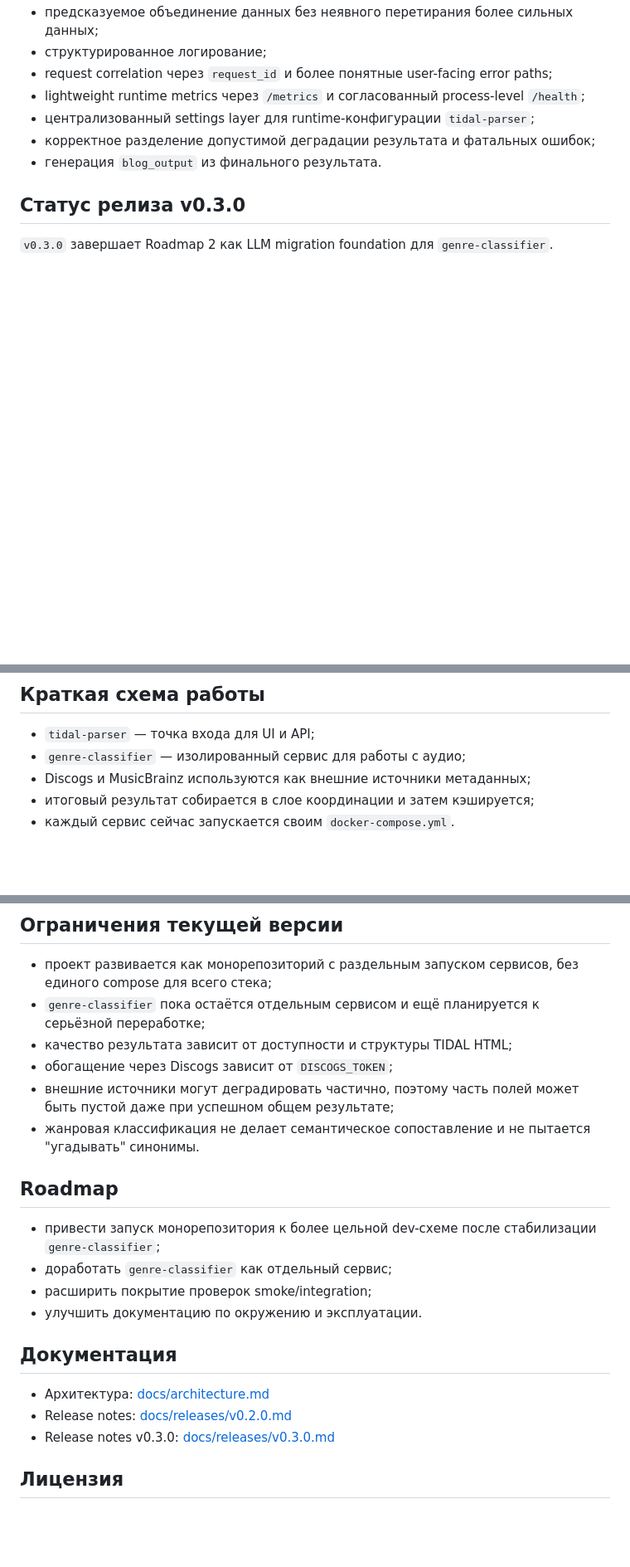
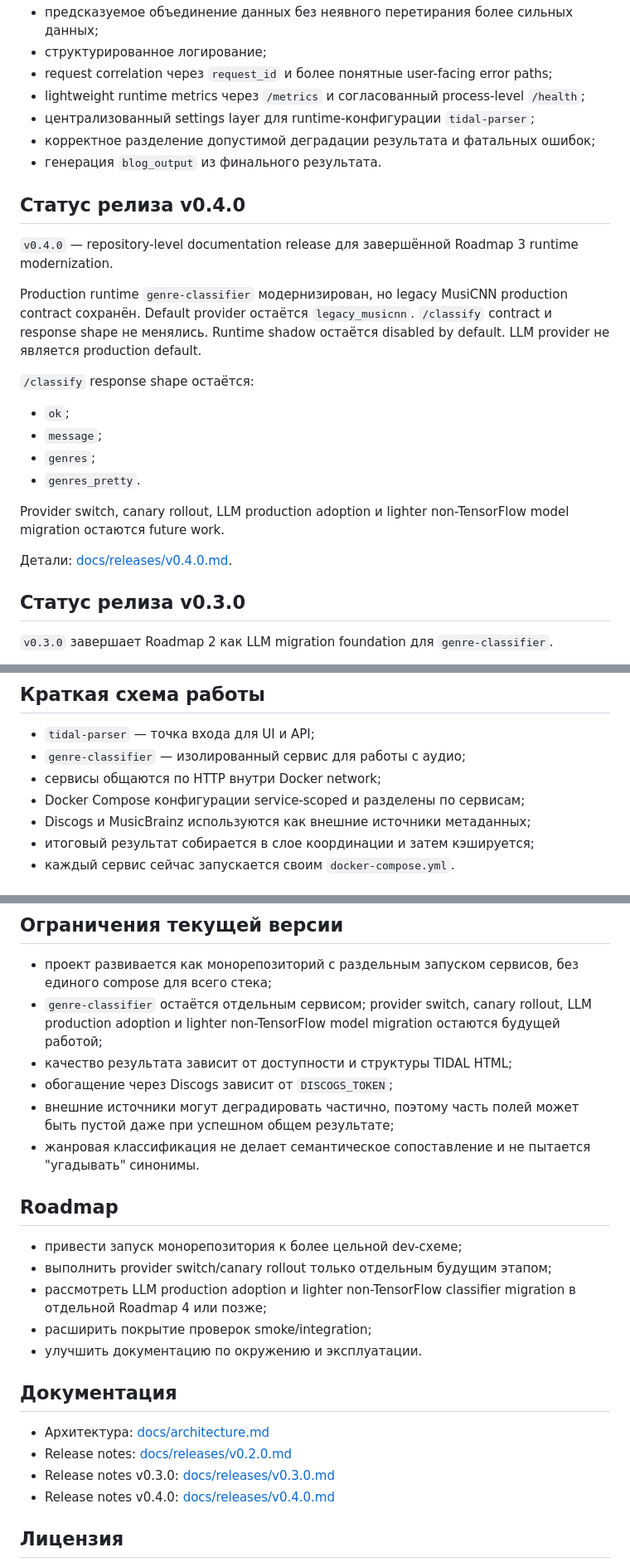
Before and after one commit to MarioniK/music-tools, a Markdown page: README.md, 3 parts joined by grey strips. Shown at 83% size. Drawn GitHub-style; blank space fills up the shorter version.

Commit message:
docs: add v0.4.0 runtime modernization release notes

```diff
--- a/README.md
+++ b/README.md
@@ -49,6 +61,23 @@
 - корректное разделение допустимой деградации результата и фатальных ошибок;
 - генерация `blog_output` из финального результата.
 
+## Статус релиза v0.4.0
+
+`v0.4.0` — repository-level documentation release для завершённой Roadmap 3 runtime modernization.
+
+Production runtime `genre-classifier` модернизирован, но legacy MusiCNN production contract сохранён. Default provider остаётся `legacy_musicnn`. `/classify` contract и response shape не менялись. Runtime shadow остаётся disabled by default. LLM provider не является production default.
+
+`/classify` response shape остаётся:
+
+- `ok`;
+- `message`;
+- `genres`;
+- `genres_pretty`.
+
+Provider switch, canary rollout, LLM production adoption и lighter non-TensorFlow model migration остаются future work.
+
+Детали: [docs/releases/v0.4.0.md](docs/releases/v0.4.0.md).
+
 ## Статус релиза v0.3.0
 
 `v0.3.0` завершает Roadmap 2 как LLM migration foundation для `genre-classifier`.
@@ -61,6 +90,8 @@
 
 - `tidal-parser` — точка входа для UI и API;
 - `genre-classifier` — изолированный сервис для работы с аудио;
+- сервисы общаются по HTTP внутри Docker network;
+- Docker Compose конфигурации service-scoped и разделены по сервисам;
 - Discogs и MusicBrainz используются как внешние источники метаданных;
 - итоговый результат собирается в слое координации и затем кэшируется;
 - каждый сервис сейчас запускается своим `docker-compose.yml`.
@@ -124,7 +155,7 @@ http://localhost:8011
 ## Ограничения текущей версии
 
 - проект развивается как монорепозиторий с раздельным запуском сервисов, без единого compose для всего стека;
-- `genre-classifier` пока остаётся отдельным сервисом и ещё планируется к серьёзной переработке;
+- `genre-classifier` остаётся отдельным сервисом; provider switch, canary rollout, LLM production adoption и lighter non-TensorFlow model migration остаются будущей работой;
 - качество результата зависит от доступности и структуры TIDAL HTML;
 - обогащение через Discogs зависит от `DISCOGS_TOKEN`;
 - внешние источники могут деградировать частично, поэтому часть полей может быть пустой даже при успешном общем результате;
@@ -132,8 +163,9 @@ http://localhost:8011
 
 ## Roadmap
 
-- привести запуск монорепозитория к более цельной dev-схеме после стабилизации `genre-classifier`;
-- доработать `genre-classifier` как отдельный сервис;
+- привести запуск монорепозитория к более цельной dev-схеме;
+- выполнить provider switch/canary rollout только отдельным будущим этапом;
+- рассмотреть LLM production adoption и lighter non-TensorFlow classifier migration в отдельной Roadmap 4 или позже;
 - расширить покрытие проверок smoke/integration;
 - улучшить документацию по окружению и эксплуатации.
 
@@ -142,6 +174,7 @@ http://localhost:8011
 - Архитектура: [docs/architecture.md](docs/architecture.md)
 - Release notes: [docs/releases/v0.2.0.md](docs/releases/v0.2.0.md)
 - Release notes v0.3.0: [docs/releases/v0.3.0.md](docs/releases/v0.3.0.md)
+- Release notes v0.4.0: [docs/releases/v0.4.0.md](docs/releases/v0.4.0.md)
 
 ## Лицензия
 
```
Also changed, not shown: other parts of README.md (+14 -2 lines), docs/releases/v0.4.0.md (added, +84 -0 lines).
